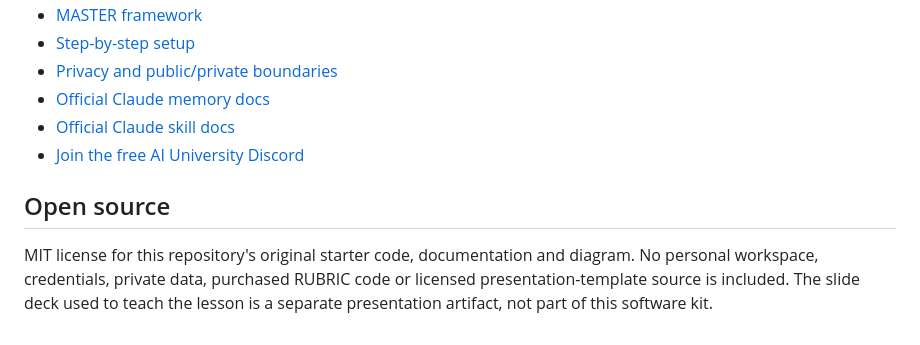
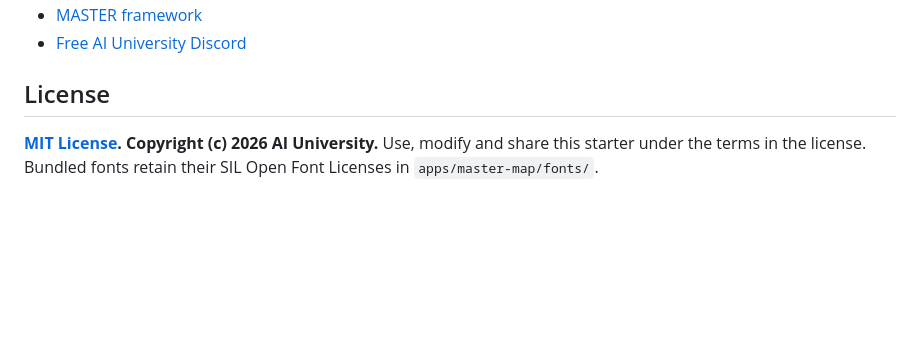
Before and after one commit to kaludisai/AIU-OS, a Markdown page: README.md, the part around one of its changes. Rendered like a GitHub page; blank space fills up the shorter version.

```diff
--- a/README.md
+++ b/README.md
@@ -76,10 +115,6 @@ This checks required files, local routes and matching mirrors. It does not certi
 - [MASTER framework](docs/MASTER.md)
-- [Step-by-step setup](docs/GETTING-STARTED.md)
-- [Privacy and public/private boundaries](docs/PRIVACY.md)
-- [Official Claude memory docs](https://code.claude.com/docs/en/memory)
-- [Official Claude skill docs](https://code.claude.com/docs/en/skills)
-- [Join the free AI University Discord](https://discord.gg/DUZwXQzfAe)
+- [Free AI University Discord](https://discord.gg/DUZwXQzfAe)
 
-## Open source
+## License
 
-MIT license for this repository's original starter code, documentation and diagram. No personal workspace, credentials, private data, purchased RUBRIC code or licensed presentation-template source is included. The slide deck used to teach the lesson is a separate presentation artifact, not part of this software kit.
+**[MIT License](LICENSE). Copyright (c) 2026 AI University.** Use, modify and share this starter under the terms in the license. Bundled fonts retain their SIL Open Font Licenses in `apps/master-map/fonts/`.
```
Also changed, not shown: other parts of README.md (+86 -47 lines), apps/master-map/README.md (added, +14 -0 lines), docs/media/README.md (added, +5 -0 lines), docs/media/master-map-preview.gif (added), 8 other files.
